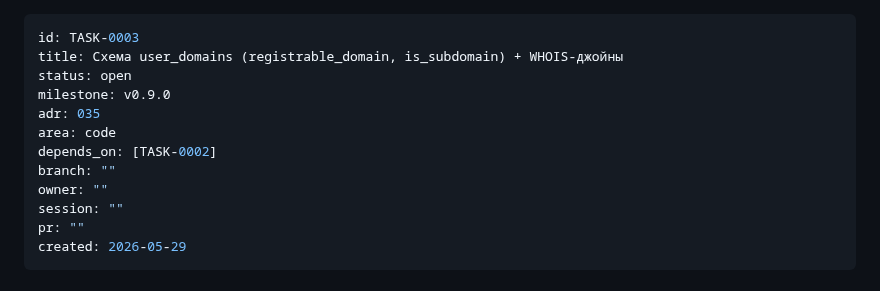
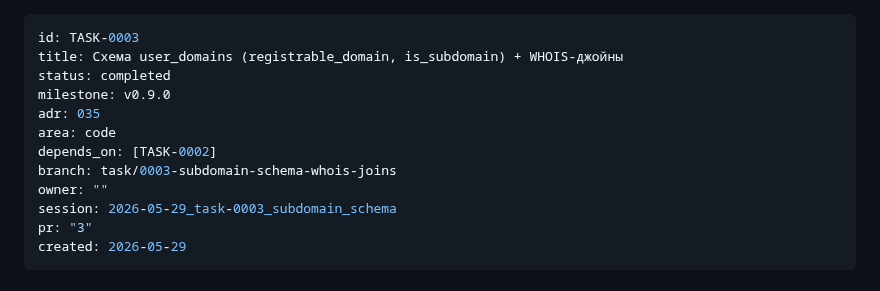
Before and after one commit to nmetluk/whois-watcher, a Markdown page: handoff/tasks/TASK-0003-subdomain-schema-whois-joins.md, the part around the change. Rendered like a GitHub page.

Commit message:
chore: update TASK-0003 status to completed

```diff
--- a/handoff/tasks/TASK-0003-subdomain-schema-whois-joins.md
+++ b/handoff/tasks/TASK-0003-subdomain-schema-whois-joins.md
@@ -1,15 +1,15 @@
 ---
 id: TASK-0003
 title: Схема user_domains (registrable_domain, is_subdomain) + WHOIS-джойны
-status: open
+status: completed
 milestone: v0.9.0
 adr: 035
 area: code
 depends_on: [TASK-0002]
-branch: ""
+branch: task/0003-subdomain-schema-whois-joins
 owner: ""
-session: ""
-pr: ""
+session: 2026-05-29_task-0003_subdomain_schema
+pr: "3"
 created: 2026-05-29
 ---
 
```
